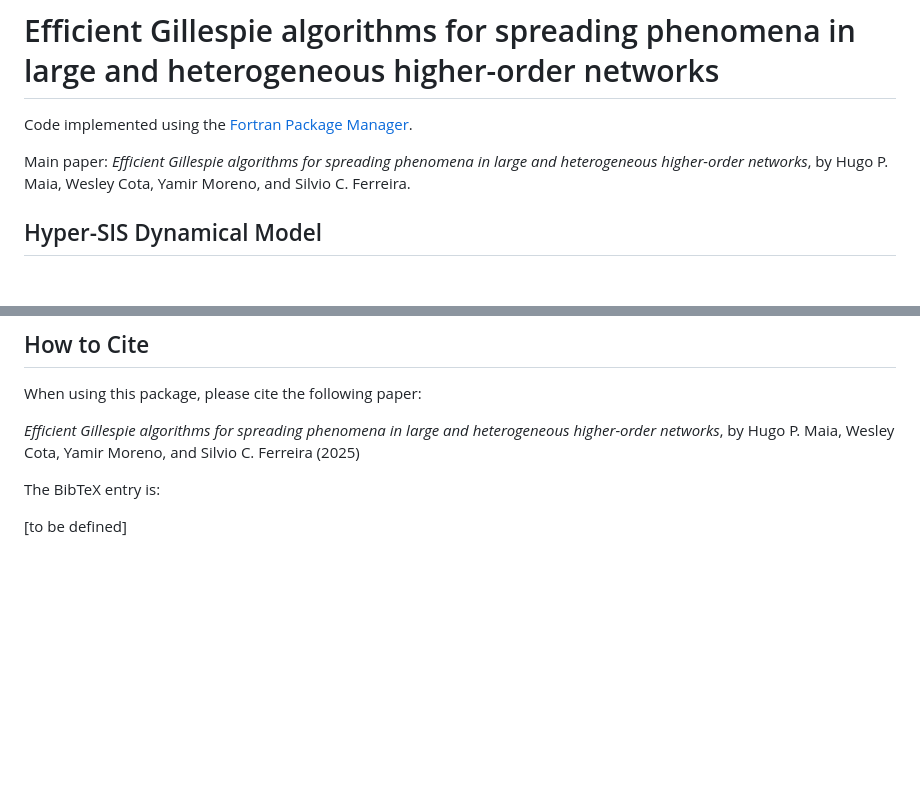
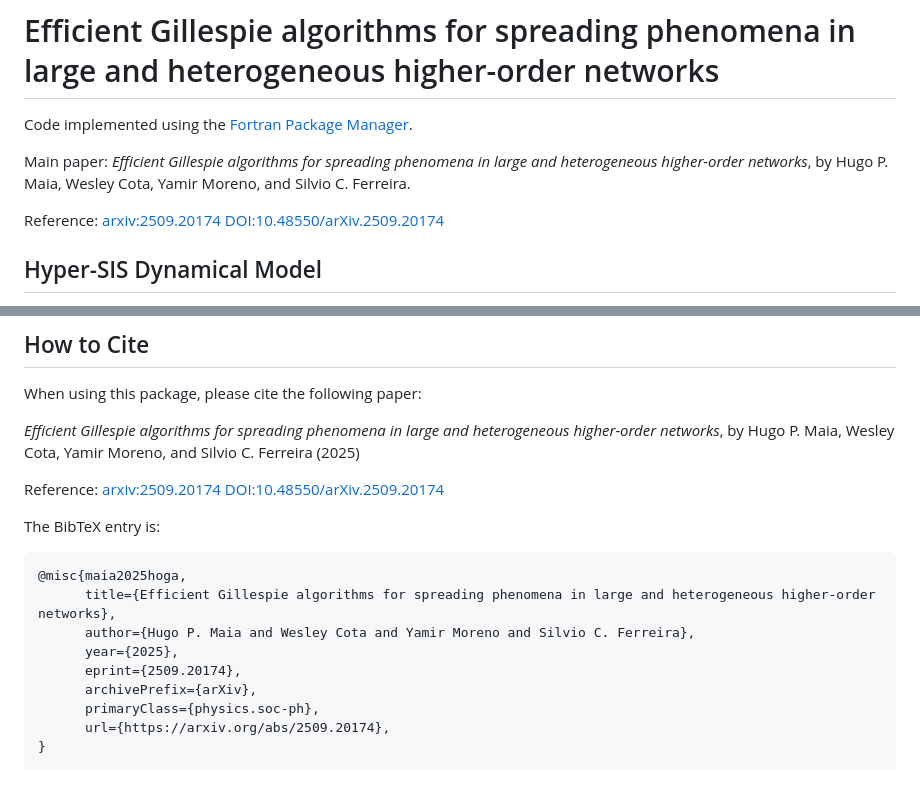
Before and after one commit to gisc-ufv/hyperSIS, a Markdown page: README.md, 2 parts joined by grey strips. Rendered like a GitHub page; blank space fills up the shorter version.

Commit message:
Add references to the main paper and BibTeX entry in README.md

````diff
--- a/README.md
+++ b/README.md
@@ -3,6 +3,8 @@
 Code implemented using the [Fortran Package Manager](https://fpm.fortran-lang.org/).
 
 Main paper: *Efficient Gillespie algorithms for spreading phenomena in large and heterogeneous higher-order networks*, by Hugo P. Maia, Wesley Cota, Yamir Moreno, and Silvio C. Ferreira.
+
+Reference: [arxiv:2509.20174](https://arxiv.org/abs/2509.20174) [DOI:10.48550/arXiv.2509.20174](https://arxiv.org/abs/2509.20174)
 
 ## Hyper-SIS Dynamical Model
 
@@ -202,6 +204,18 @@ When using this package, please cite the following paper:
 
 *Efficient Gillespie algorithms for spreading phenomena in large and heterogeneous higher-order networks*, by Hugo P. Maia, Wesley Cota, Yamir Moreno, and Silvio C. Ferreira (2025)
 
+Reference: [arxiv:2509.20174](https://arxiv.org/abs/2509.20174) [DOI:10.48550/arXiv.2509.20174](https://arxiv.org/abs/2509.20174)
+
 The BibTeX entry is:
 
-[to be defined]
+```bib
+@misc{maia2025hoga,
+      title={Efficient Gillespie algorithms for spreading phenomena in large and heterogeneous higher-order networks},
+      author={Hugo P. Maia and Wesley Cota and Yamir Moreno and Silvio C. Ferreira},
+      year={2025},
+      eprint={2509.20174},
+      archivePrefix={arXiv},
+      primaryClass={physics.soc-ph},
+      url={https://arxiv.org/abs/2509.20174},
+}
+```
````
